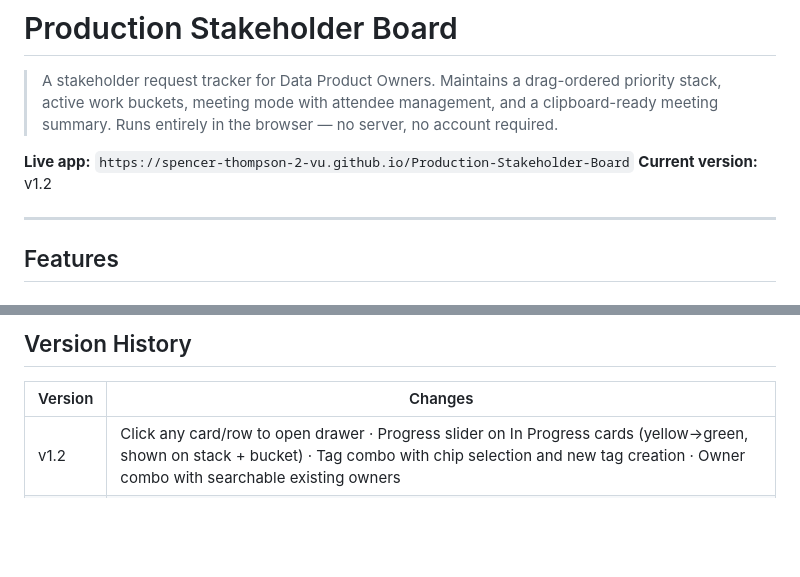
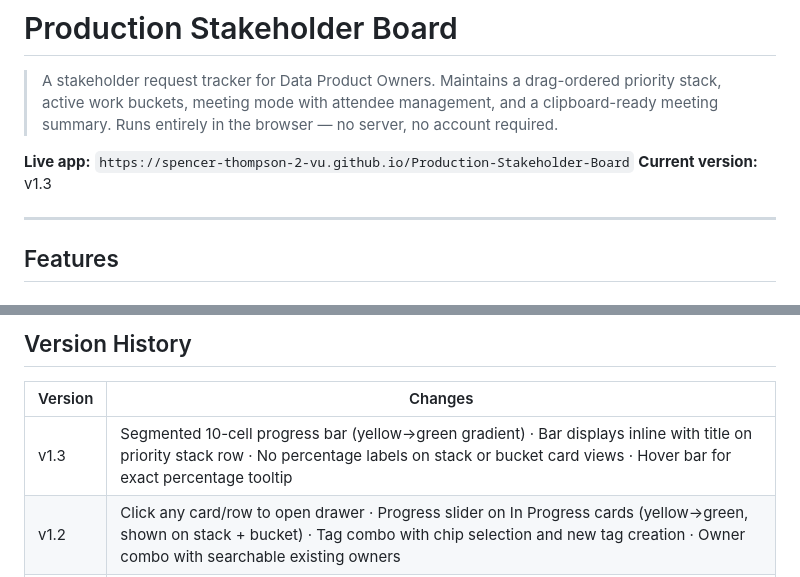
Before and after one commit to birria-corp/Production-Stakeholder-Board, a Markdown page: README.md, 2 parts joined by grey strips. GitHub-like rendering; blank space fills up the shorter version.

```diff
--- a/README.md
+++ b/README.md
@@ -3,7 +3,7 @@
 > A stakeholder request tracker for Data Product Owners. Maintains a drag-ordered priority stack, active work buckets, meeting mode with attendee management, and a clipboard-ready meeting summary. Runs entirely in the browser — no server, no account required.
 
 **Live app:** `https://spencer-thompson-2-vu.github.io/Production-Stakeholder-Board`
-**Current version:** v1.2
+**Current version:** v1.3
 
 ---
 
@@ -71,6 +71,7 @@
 
 | Version | Changes |
 |---------|---------|
+| v1.3 | Segmented 10-cell progress bar (yellow→green gradient) · Bar displays inline with title on priority stack row · No percentage labels on stack or bucket card views · Hover bar for exact percentage tooltip |
 | v1.2 | Click any card/row to open drawer · Progress slider on In Progress cards (yellow→green, shown on stack + bucket) · Tag combo with chip selection and new tag creation · Owner combo with searchable existing owners |
 | v1.1 | Two-zone priority stack (Completed This Cycle + Active Priority) · Purgatory bucket for de-prioritized items · Completed Archive separate from general Archive · Bucket dropdown in card drawer includes Completed and Purgatory · Auto-export JSON backup if no export in last 4 days · Version check button in topbar |
 | v1.0 | Initial release — priority stack, active buckets, meeting mode, export/import |
```
